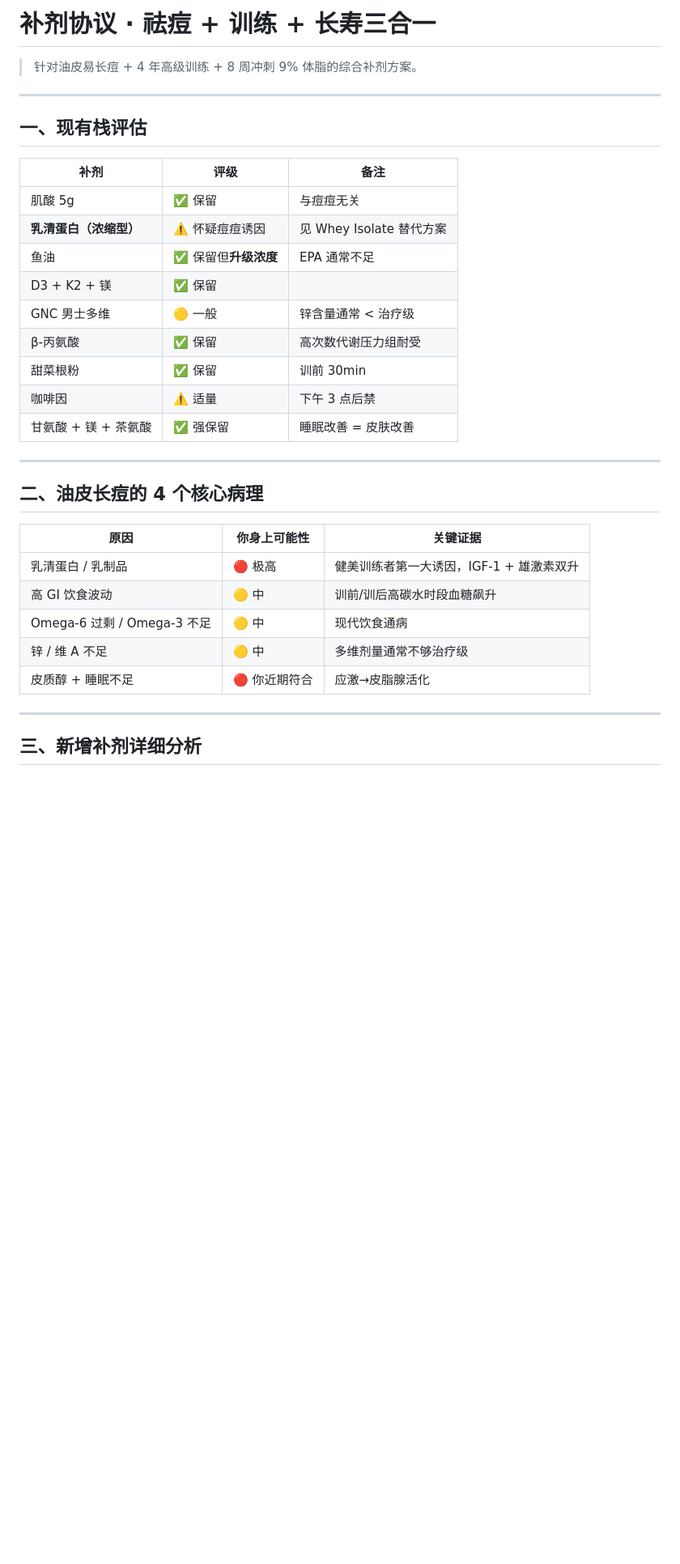
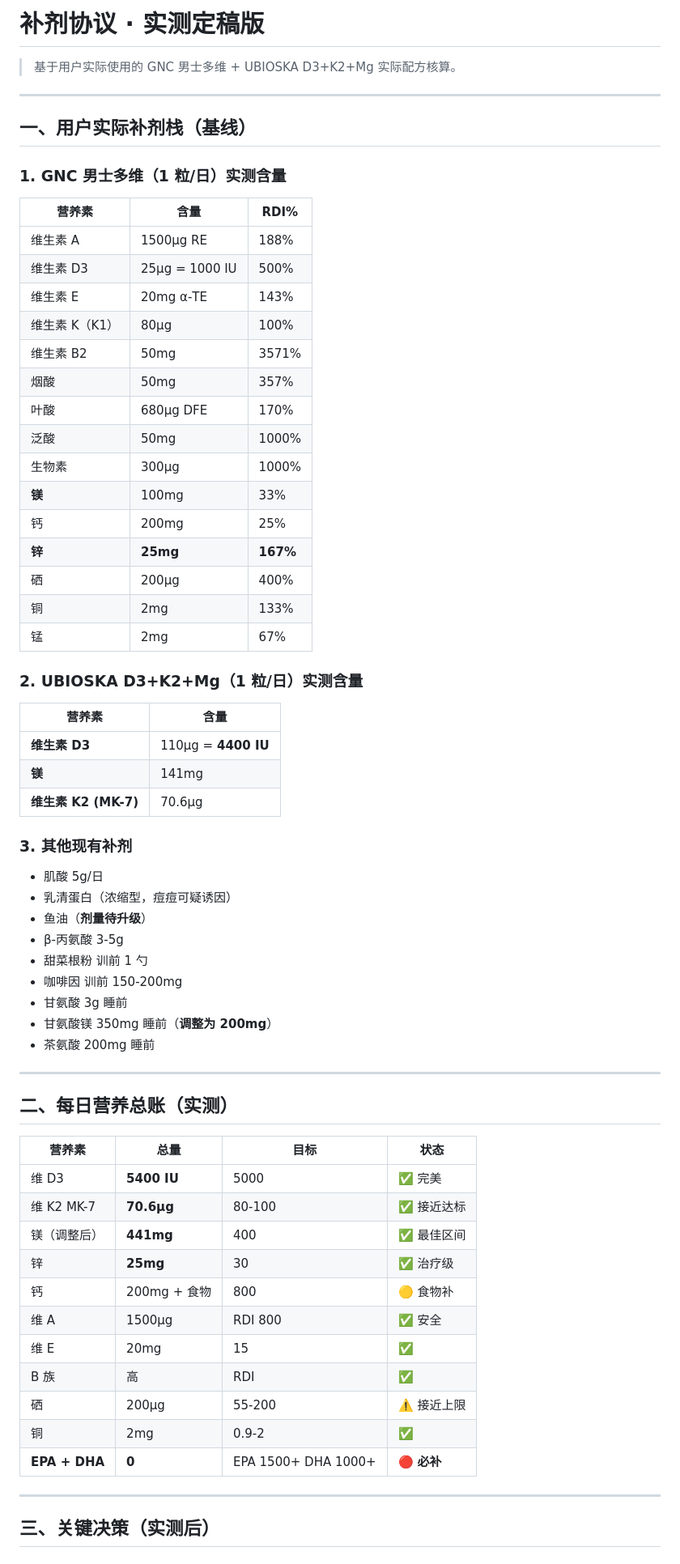
Before and after one commit to dengrh7-ui/zhongzhi, a Markdown page: plan/supplements.md, the part around one of its changes. Shown at 81% size. Drawn GitHub-style; blank space fills up the shorter version.

```diff
--- a/plan/supplements.md
+++ b/plan/supplements.md
@@ -1,36 +1,70 @@
-# 补剂协议 · 祛痘 + 训练 + 长寿三合一
+# 补剂协议 · 实测定稿版
 
-> 针对油皮易长痘 + 4 年高级训练 + 8 周冲刺 9% 体脂的综合补剂方案。
+> 基于用户实际使用的 GNC 男士多维 + UBIOSKA D3+K2+Mg 实际配方核算。
 
 ---
 
-## 一、现有栈评估
+## 一、用户实际补剂栈（基线）
 
-| 补剂 | 评级 | 备注 |
+### 1. GNC 男士多维（1 粒/日）实测含量
+
+| 营养素 | 含量 | RDI% |
 |---|---|---|
-| 肌酸 5g | ✅ 保留 | 与痘痘无关 |
-| **乳清蛋白（浓缩型）** | ⚠️ 怀疑痘痘诱因 | 见 Whey Isolate 替代方案 |
-| 鱼油 | ✅ 保留但**升级浓度** | EPA 通常不足 |
-| D3 + K2 + 镁 | ✅ 保留 | |
-| GNC 男士多维 | 🟡 一般 | 锌含量通常 < 治疗级 |
-| β-丙氨酸 | ✅ 保留 | 高次数代谢压力组耐受 |
-| 甜菜根粉 | ✅ 保留 | 训前 30min |
-| 咖啡因 | ⚠️ 适量 | 下午 3 点后禁 |
-| 甘氨酸 + 镁 + 茶氨酸 | ✅ 强保留 | 睡眠改善 = 皮肤改善 |
+| 维生素 A | 1500μg RE | 188% |
+| 维生素 D3 | 25μg = 1000 IU | 500% |
+| 维生素 E | 20mg α-TE | 143% |
+| 维生素 K（K1）| 80μg | 100% |
+| 维生素 B2 | 50mg | 3571% |
+| 烟酸 | 50mg | 357% |
+| 叶酸 | 680μg DFE | 170% |
+| 泛酸 | 50mg | 1000% |
+| 生物素 | 300μg | 1000% |
+| **镁** | 100mg | 33% |
+| 钙 | 200mg | 25% |
+| **锌** | **25mg** | **167%** |
+| 硒 | 200μg | 400% |
+| 铜 | 2mg | 133% |
+| 锰 | 2mg | 67% |
+
+### 2. UBIOSKA D3+K2+Mg（1 粒/日）实测含量
+
+| 营养素 | 含量 |
+|---|---|
+| **维生素 D3** | 110μg = **4400 IU** |
+| **镁** | 141mg |
+| **维生素 K2 (MK-7)** | 70.6μg |
+
+### 3. 其他现有补剂
+
+- 肌酸 5g/日
+- 乳清蛋白（浓缩型，痘痘可疑诱因）
+- 鱼油（**剂量待升级**）
+- β-丙氨酸 3-5g
+- 甜菜根粉 训前 1 勺
+- 咖啡因 训前 150-200mg
+- 甘氨酸 3g 睡前
+- 甘氨酸镁 350mg 睡前（**调整为 200mg**）
+- 茶氨酸 200mg 睡前
 
 ---
 
-## 二、油皮长痘的 4 个核心病理
+## 二、每日营养总账（实测）
 
-| 原因 | 你身上可能性 | 关键证据 |
-|---|---|---|
-| 乳清蛋白 / 乳制品 | 🔴 极高 | 健美训练者第一大诱因，IGF-1 + 雄激素双升 |
-| 高 GI 饮食波动 | 🟡 中 | 训前/训后高碳水时段血糖飙升 |
-| Omega-6 过剩 / Omega-3 不足 | 🟡 中 | 现代饮食通病 |
-| 锌 / 维 A 不足 | 🟡 中 | 多维剂量通常不够治疗级 |
-| 皮质醇 + 睡眠不足 | 🔴 你近期符合 | 应激→皮脂腺活化 |
+| 营养素 | 总量 | 目标 | 状态 |
+|---|---|---|---|
+| 维 D3 | **5400 IU** | 5000 | ✅ 完美 |
+| 维 K2 MK-7 | **70.6μg** | 80-100 | ✅ 接近达标 |
+| 镁（调整后）| **441mg** | 400 | ✅ 最佳区间 |
+| 锌 | **25mg** | 30 | ✅ 治疗级 |
+| 钙 | 200mg + 食物 | 800 | 🟡 食物补 |
+| 维 A | 1500μg | RDI 800 | ✅ 安全 |
+| 维 E | 20mg | 15 | ✅ |
+| B 族 | 高 | RDI | ✅ |
+| 硒 | 200μg | 55-200 | ⚠️ 接近上限 |
+| 铜 | 2mg | 0.9-2 | ✅ |
+| **EPA + DHA** | **0** | EPA 1500+ DHA 1000+ | 🔴 **必补** |
 
 ---
 
-## 三、新增补剂详细分析
+## 三、关键决策（实测后）
 
```
Also changed, not shown: other parts of plan/supplements.md (+85 -224 lines).
